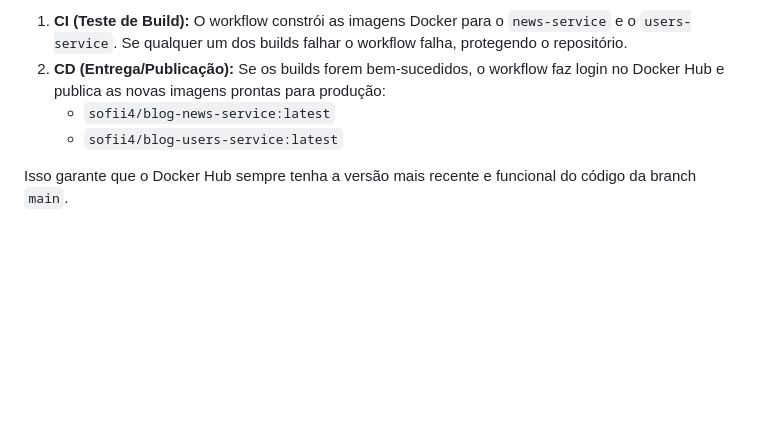
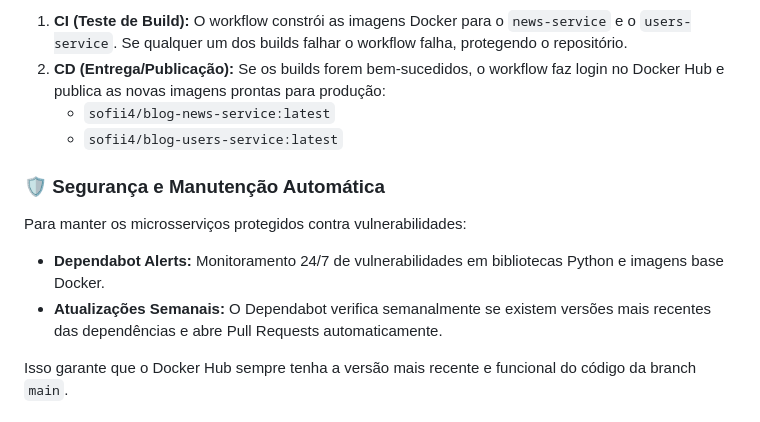
Before and after one commit to sofii4/blog-microservices-docker, a Markdown page: README.md, the part around the change. GitHub-like rendering; blank space fills up the shorter version.

Commit message:
Update README with security and maintenance info
Added security and maintenance section to README.

```diff
--- a/README.md
+++ b/README.md
@@ -29,6 +29,12 @@ Esse workflow é disparado automaticamente a cada `push` para a branch `main` e
 2.  **CD (Entrega/Publicação):** Se os builds forem bem-sucedidos, o workflow faz login no Docker Hub e publica as novas imagens prontas para produção:
     * `sofii4/blog-news-service:latest`
     * `sofii4/blog-users-service:latest`
+
+### 🛡️ Segurança e Manutenção Automática
+Para manter os microsserviços protegidos contra vulnerabilidades:
+
+* **Dependabot Alerts:** Monitoramento 24/7 de vulnerabilidades em bibliotecas Python e imagens base Docker.
+* **Atualizações Semanais:** O Dependabot verifica semanalmente se existem versões mais recentes das dependências e abre Pull Requests automaticamente.
 
 Isso garante que o Docker Hub sempre tenha a versão mais recente e funcional do código da branch `main`.
 
```
